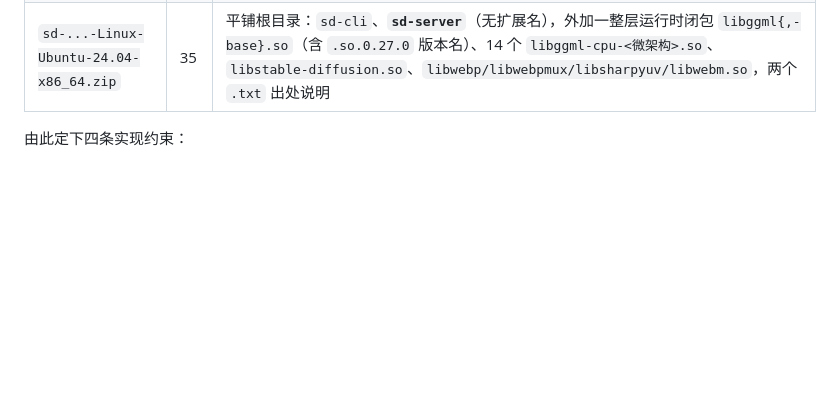
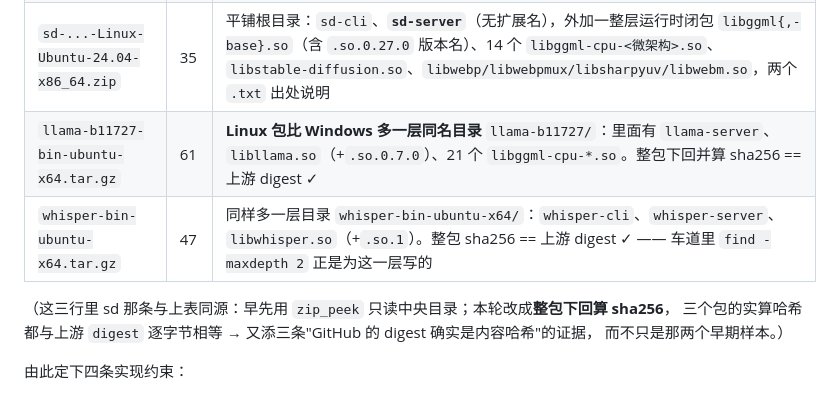
Before and after one commit to lilyco-42/local-ai-studio, a Markdown page: docs/adr/0001-engines-from-upstream-binaries.md, the part around the change. GitHub-like rendering; blank space fills up the shorter version.

```diff
--- a/docs/adr/0001-engines-from-upstream-binaries.md
+++ b/docs/adr/0001-engines-from-upstream-binaries.md
@@ -190,6 +190,12 @@ Vulkan，不必退回 CPU 的"几分钟一张"**。所以这条能力的设计
 | `llama-win-cpu-x64.zip` | 51 | `llama-cli.exe`、**`llama-server.exe`**、`llama.exe`、`llama-completion.exe`、`llama-bench.exe`、`llama-tts.exe`、`llama-quantize.exe`、`llama-mtmd-cli.exe`/`llava`/`qwen2vl`（多模态）、`ggml-rpc-server.exe`。**没有 `llama-simple`，也没有 `llama-completions`** |
 | `whisper-bin-x64.zip` | 41 | 全在 `Release/` 子目录；`whisper-cli.exe` **和** `main.exe` 同时存在，另有 **`whisper-server.exe`**、**`whisper-vad-speech-segments.exe`**、`whisper-quantize/bench/stream/talk-llama/lsp.exe`，以及 8 个 `test-*.exe`、`wchess.exe`、`parakeet-*.exe`、`SDL2.dll` |
 | `sd-...-Linux-Ubuntu-24.04-x86_64.zip` | 35 | 平铺根目录：`sd-cli`、**`sd-server`**（无扩展名），外加一整层运行时闭包 `libggml{,-base}.so`（含 `.so.0.27.0` 版本名）、14 个 `libggml-cpu-<微架构>.so`、`libstable-diffusion.so`、`libwebp/libwebpmux/libsharpyuv/libwebm.so`，两个 `.txt` 出处说明 |
+| `llama-b11727-bin-ubuntu-x64.tar.gz` | 61 | **Linux 包比 Windows 多一层同名目录** `llama-b11727/`：里面有 `llama-server`、`libllama.so`（+`.so.0.7.0`）、21 个 `libggml-cpu-*.so`。整包下回并算 sha256 == 上游 digest ✓ |
+| `whisper-bin-ubuntu-x64.tar.gz` | 47 | 同样多一层目录 `whisper-bin-ubuntu-x64/`：`whisper-cli`、`whisper-server`、`libwhisper.so`（+`.so.1`）。整包 sha256 == 上游 digest ✓ —— 车道里 `find -maxdepth 2` 正是为这一层写的 |
+
+（这三行里 sd 那条与上表同源：早先用 `zip_peek` 只读中央目录；本轮改成**整包下回算 sha256**，
+三个包的实算哈希都与上游 `digest` 逐字节相等 → 又添三条"GitHub 的 digest 确实是内容哈希"的证据，
+而不只是那两个早期样本。）
 
 由此定下四条实现约束：
 
```
Also changed, not shown: docs/requirements.md (+6 -4 lines).
